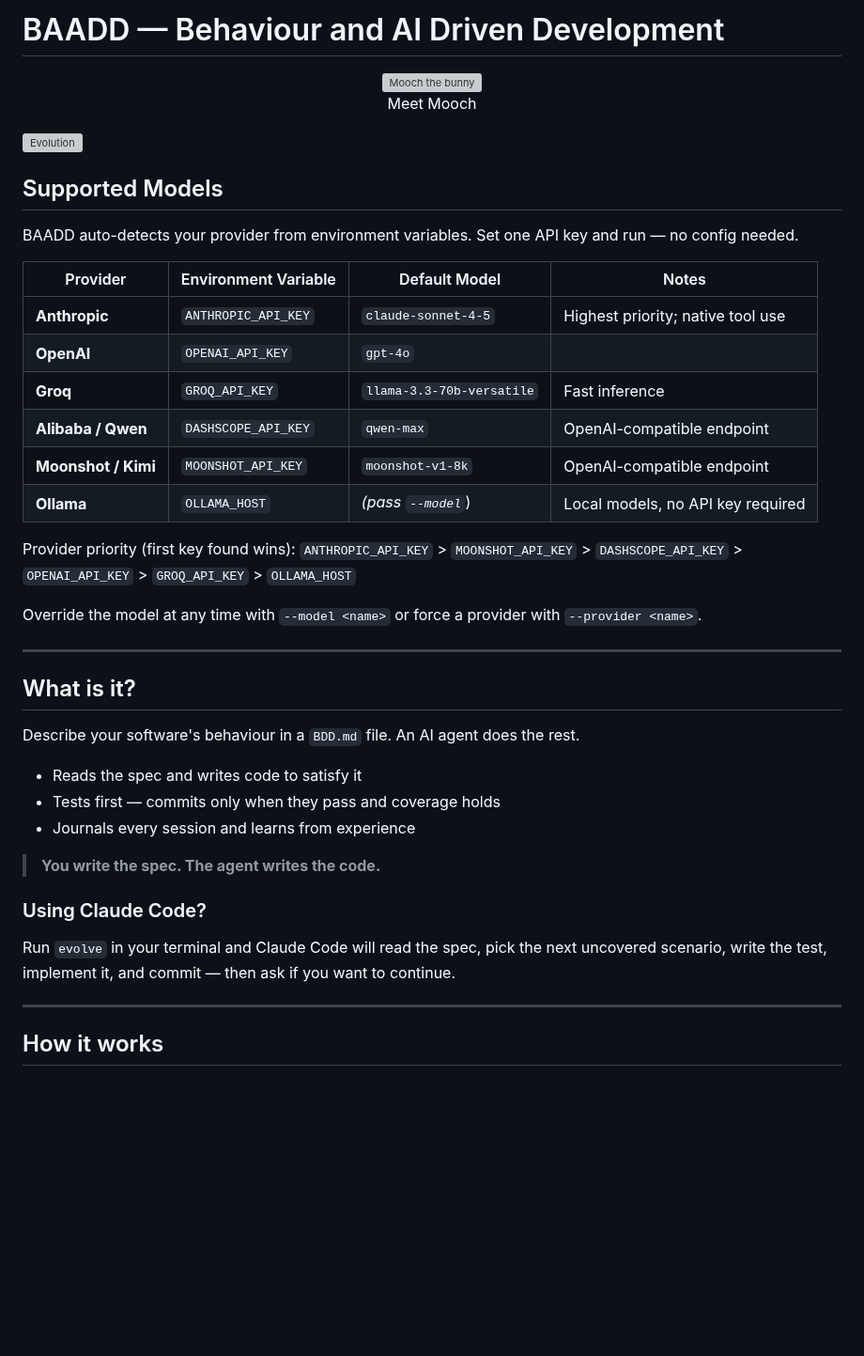
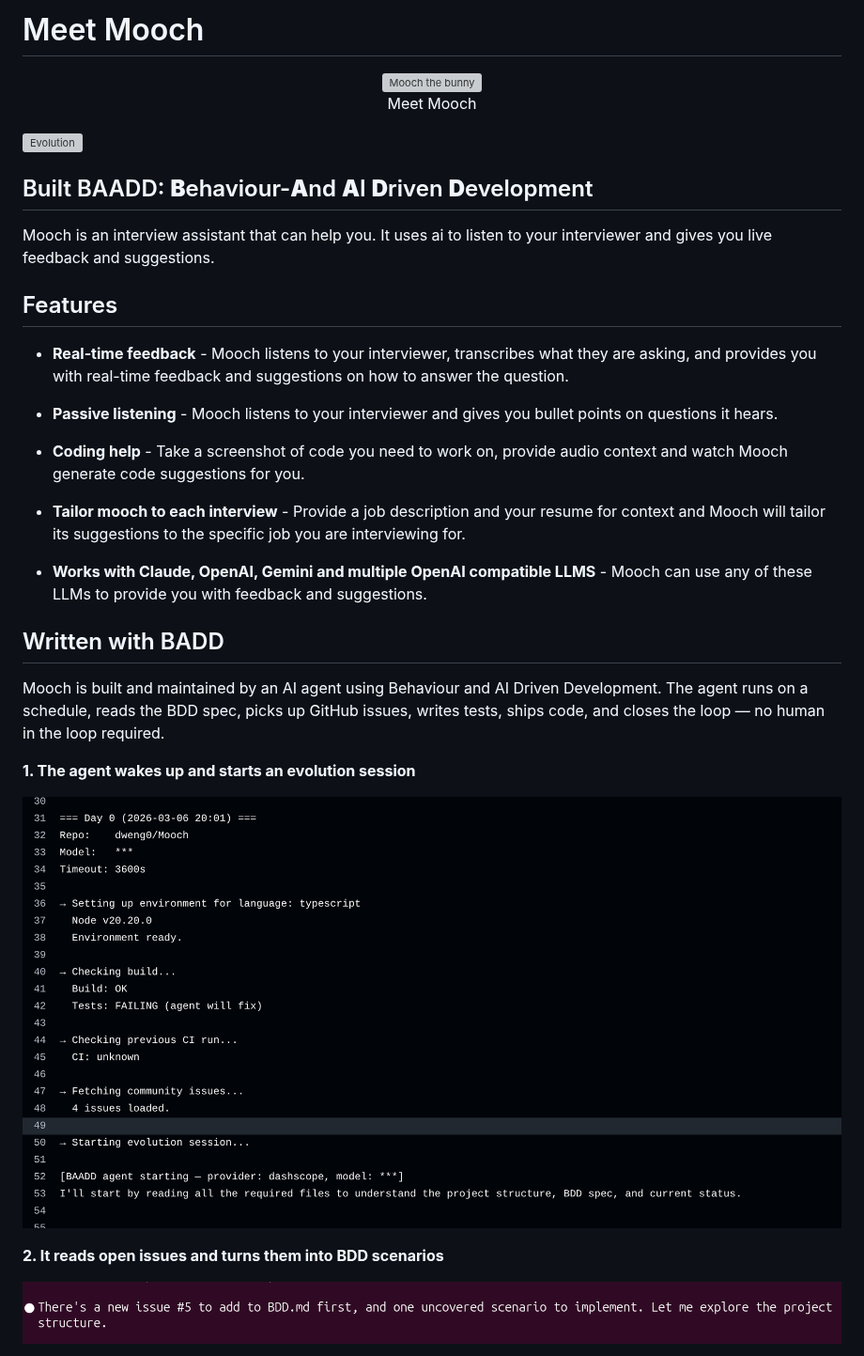
Before and after one commit to dweng0/Mooch, a Markdown page: README.md, the part around one of its changes. Shown at 94% size. Rendered like a GitHub page; pictures changed too: resources/cleanupshop.png (added), resources/turns-owner-issues-into-BDD-features.png (added); blank space fills up the shorter version; grey boxes are pictures that could not be loaded.

Commit message:
Add 'Written with BADD' section to README with step-by-step images
Co-Authored-By: Claude Sonnet 4.6 <noreply@anthropic.com>

```diff
--- a/README.md
+++ b/README.md
@@ -1,4 +1,4 @@
-# BAADD — Behaviour and AI Driven Development
+# Meet Mooch
 <div align="center">
 <img src="mooch.svg" width="180" alt="Mooch the bunny"/>
 
@@ -7,40 +7,31 @@ Meet Mooch
 
 [![Evolution](https://github.com/dweng0/Mooch/actions/workflows/evolve.yml/badge.svg)](https://github.com/dweng0/Mooch/actions/workflows/evolve.yml)
 
-## Supported Models
+## Built BAADD: **B**ehaviour-**A**nd **A**I **D**riven **D**evelopment
 
-BAADD auto-detects your provider from environment variables. Set one API key and run — no config needed.
+Mooch is an interview assistant that can help you. It uses ai to listen to your interviewer and gives you live feedback and suggestions.
 
-| Provider | Environment Variable | Default Model | Notes |
-|----------|---------------------|---------------|-------|
-| **Anthropic** | `ANTHROPIC_API_KEY` | `claude-sonnet-4-5` | Highest priority; native tool use |
-| **OpenAI** | `OPENAI_API_KEY` | `gpt-4o` | |
-| **Groq** | `GROQ_API_KEY` | `llama-3.3-70b-versatile` | Fast inference |
-| **Alibaba / Qwen** | `DASHSCOPE_API_KEY` | `qwen-max` | OpenAI-compatible endpoint |
-| **Moonshot / Kimi** | `MOONSHOT_API_KEY` | `moonshot-v1-8k` | OpenAI-compatible endpoint |
-| **Ollama** | `OLLAMA_HOST` | _(pass `--model`_) | Local models, no API key required |
+## Features
 
-Provider priority (first key found wins): `ANTHROPIC_API_KEY` > `MOONSHOT_API_KEY` > `DASHSCOPE_API_KEY` > `OPENAI_API_KEY` > `GROQ_API_KEY` > `OLLAMA_HOST`
+- **Real-time feedback** - Mooch listens to your interviewer, transcribes what they are asking, and provides you with real-time feedback and suggestions on how to answer the question.
 
-Override the model at any time with `--model <name>` or force a provider with `--provider <name>`.
+- **Passive listening** - Mooch listens to your interviewer and gives you bullet points on questions it hears.
 
----
+- **Coding help** - Take a screenshot of code you need to work on, provide audio context and watch Mooch generate code suggestions for you.
 
-## What is it?
+- **Tailor mooch to each interview** - Provide a job description and your resume for context and Mooch will tailor its suggestions to the specific job you are interviewing for.
 
-Describe your software's behaviour in a `BDD.md` file. An AI agent does the rest.
+- **Works with Claude, OpenAI, Gemini and multiple OpenAI compatible LLMS** - Mooch can use any of these LLMs to provide you with feedback and suggestions.
 
-- Reads the spec and writes code to satisfy it
-- Tests first — commits only when they pass and coverage holds
-- Journals every session and learns from experience
+## Written with BADD
 
-> **You write the spec. The agent writes the code.**
+Mooch is built and maintained by an AI agent using Behaviour and AI Driven Development. The agent runs on a schedule, reads the BDD spec, picks up GitHub issues, writes tests, ships code, and closes the loop — no human in the loop required.
 
-### Using Claude Code?
+**1. The agent wakes up and starts an evolution session**
 
-Run `evolve` in your terminal and Claude Code will read the spec, pick the next uncovered scenario, write the test, implement it, and commit — then ask if you want to continue.
+![BAADD agent starting an evolution session](resources/cleanupshop.png)
 
----
+**2. It reads open issues and turns them into BDD scenarios**
 
-## How it works
+![Agent turns owner issues into BDD features](resources/turns-owner-issues-into-BDD-features.png)
 
```
Also changed, not shown: other parts of README.md (+4 -138 lines), resources/commit-changes.png (added), resources/responds-to-messages.png (added).
